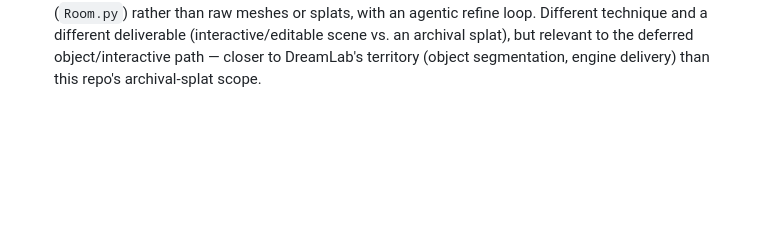
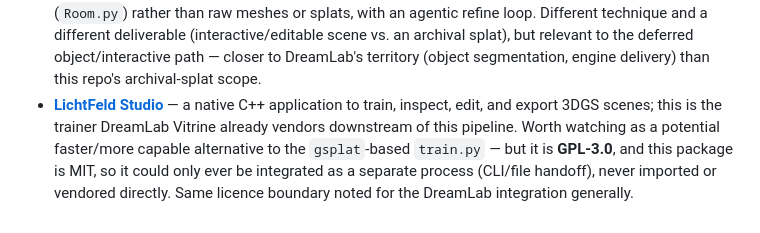
Before and after one commit to ArtechShadow/UOS-Vitrine, a Markdown page: docs/PROJECT-PLAN.md, the part around the change. Rendered like a GitHub page; blank space fills up the shorter version.

Commit message:
PROJECT-PLAN: note LichtFeld Studio as a third roadmap candidate
Native C++ 3DGS trainer (train/inspect/edit/export) already vendored by
DreamLab Vitrine downstream of this pipeline. GPL-3.0 vs. this package's
MIT means any integration would have to stay a separate process, never a
vendored import -- same licence boundary already noted for the DreamLab
integration generally.

```diff
--- a/docs/PROJECT-PLAN.md
+++ b/docs/PROJECT-PLAN.md
@@ -198,3 +198,11 @@ profile.
   vs. an archival splat), but relevant to the deferred object/interactive
   path — closer to DreamLab's territory (object segmentation, engine
   delivery) than this repo's archival-splat scope.
+- **[LichtFeld Studio](https://github.com/MrNeRF/LichtFeld-Studio)** — a
+  native C++ application to train, inspect, edit, and export 3DGS scenes;
+  this is the trainer DreamLab Vitrine already vendors downstream of this
+  pipeline. Worth watching as a potential faster/more capable alternative to
+  the `gsplat`-based `train.py` — but it is **GPL-3.0**, and this package is
+  MIT, so it could only ever be integrated as a separate process (CLI/file
+  handoff), never imported or vendored directly. Same licence boundary noted
+  for the DreamLab integration generally.
```
